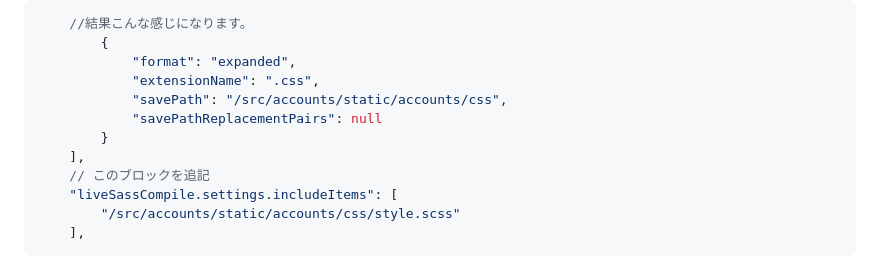
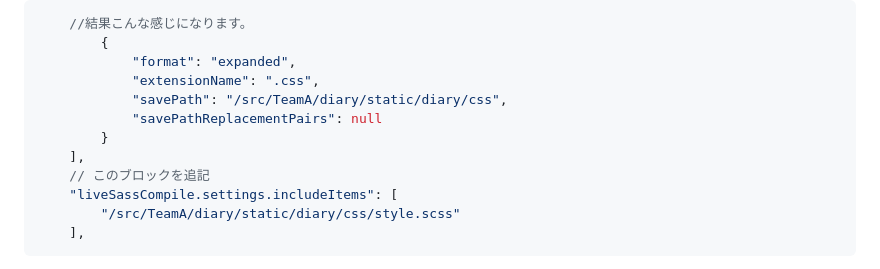
Before and after one commit to shumpei-kayano/g-dev-deploy, a Markdown page: README.md, the part around the change. Drawn GitHub-style.

Commit message:
READMEを修正

````diff
--- a/README.md
+++ b/README.md
@@ -236,13 +236,13 @@ __pycache__/
         {
             "format": "expanded",
             "extensionName": ".css",
-            "savePath": "/src/accounts/static/accounts/css",
+            "savePath": "/src/TeamA/diary/static/diary/css",
             "savePathReplacementPairs": null
         }
     ],
     // このブロックを追記
     "liveSassCompile.settings.includeItems": [
-        "/src/accounts/static/accounts/css/style.scss"
+        "/src/TeamA/diary/static/diary/css/style.scss"
     ],
 ```
 
````
